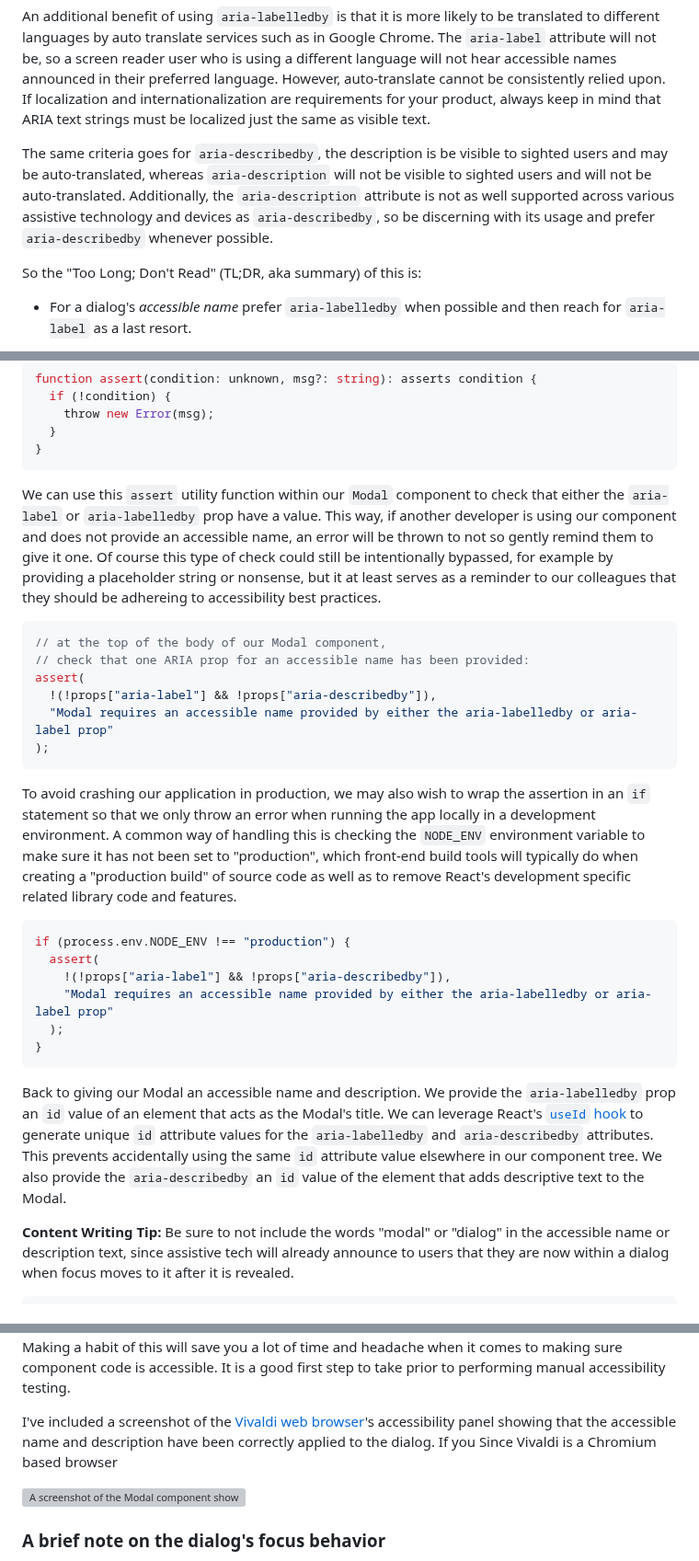
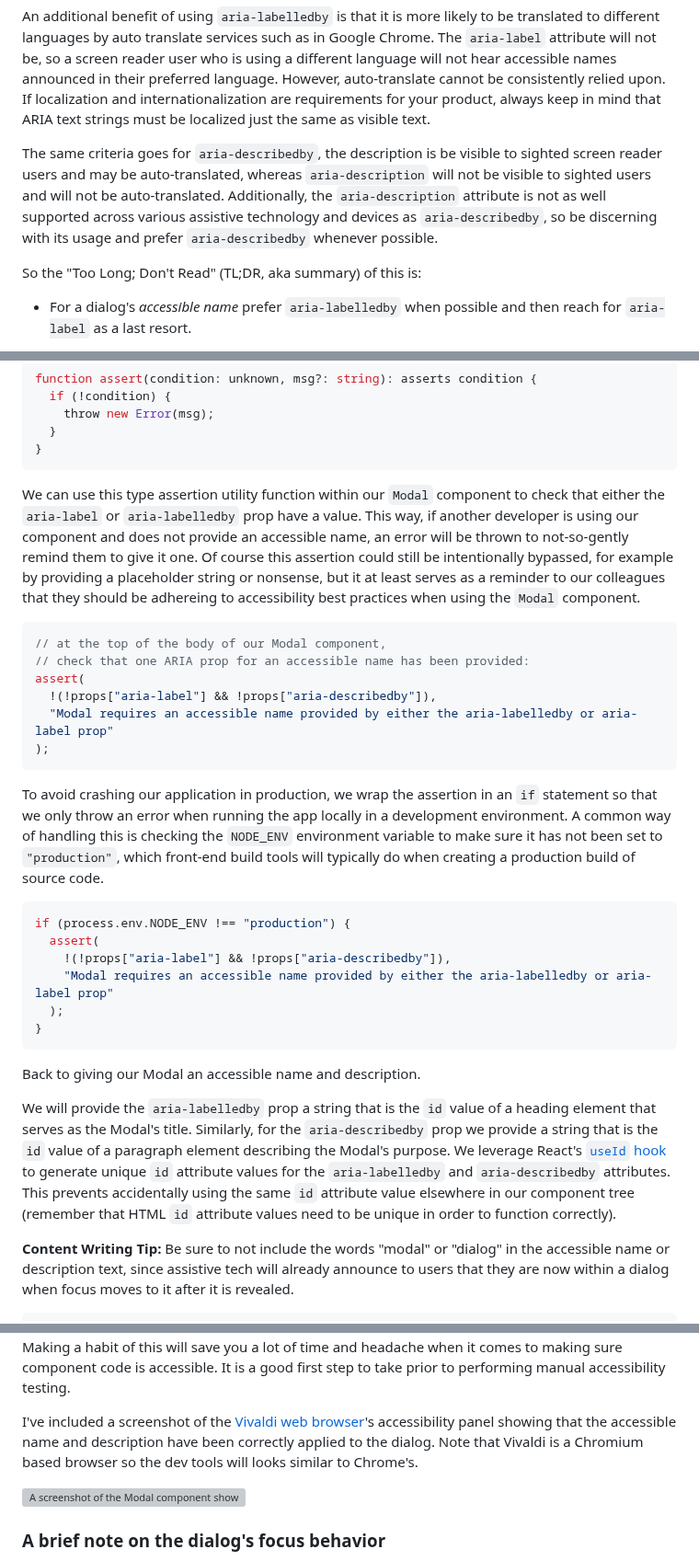
Before and after one commit to clhenrick/clhenrick.io, a Markdown page: content/blog/2025-02-01-react-a11y-modal-dialog.md, 3 parts joined by grey strips. Shown at 92% size. GitHub-like rendering; grey boxes are pictures that could not be loaded.

````diff
--- a/content/blog/2025-02-01-react-a11y-modal-dialog.md
+++ b/content/blog/2025-02-01-react-a11y-modal-dialog.md
@@ -669,7 +669,7 @@ For the dialog's accessible name we can use either the `aria-labelledby` or `ari
 
 An additional benefit of using `aria-labelledby` is that it is more likely to be translated to different languages by auto translate services such as in Google Chrome. The `aria-label` attribute will not be, so a screen reader user who is using a different language will not hear accessible names announced in their preferred language. However, auto-translate cannot be consistently relied upon. If localization and internationalization are requirements for your product, always keep in mind that ARIA text strings must be localized just the same as visible text.
 
-The same criteria goes for `aria-describedby`, the description is be visible to sighted users and may be auto-translated, whereas `aria-description` will not be visible to sighted users and will not be auto-translated. Additionally, the `aria-description` attribute is not as well supported across various assistive technology and devices as `aria-describedby`, so be discerning with its usage and prefer `aria-describedby` whenever possible.
+The same criteria goes for `aria-describedby`, the description is be visible to sighted screen reader users and may be auto-translated, whereas `aria-description` will not be visible to sighted users and will not be auto-translated. Additionally, the `aria-description` attribute is not as well supported across various assistive technology and devices as `aria-describedby`, so be discerning with its usage and prefer `aria-describedby` whenever possible.
 
 So the "Too Long; Don't Read" (TL;DR, aka summary) of this is:
 
@@ -744,7 +744,7 @@ function assert(condition: unknown, msg?: string): asserts condition {
 }
 ```
 
-We can use this `assert` utility function within our `Modal` component to check that either the `aria-label` or `aria-labelledby` prop have a value. This way, if another developer is using our component and does not provide an accessible name, an error will be thrown to not so gently remind them to give it one. Of course this type of check could still be intentionally bypassed, for example by providing a placeholder string or nonsense, but it at least serves as a reminder to our colleagues that they should be adhereing to accessibility best practices.
+We can use this type assertion utility function within our `Modal` component to check that either the `aria-label` or `aria-labelledby` prop have a value. This way, if another developer is using our component and does not provide an accessible name, an error will be thrown to not-so-gently remind them to give it one. Of course this assertion could still be intentionally bypassed, for example by providing a placeholder string or nonsense, but it at least serves as a reminder to our colleagues that they should be adhereing to accessibility best practices when using the `Modal` component.
 
 ```ts
 // at the top of the body of our Modal component,
@@ -755,7 +755,7 @@ assert(
 );
 ```
 
-To avoid crashing our application in production, we may also wish to wrap the assertion in an `if` statement so that we only throw an error when running the app locally in a development environment. A common way of handling this is checking the `NODE_ENV` environment variable to make sure it has not been set to "production", which front-end build tools will typically do when creating a "production build" of source code as well as to remove React's development specific related library code and features.
+To avoid crashing our application in production, we wrap the assertion in an `if` statement so that we only throw an error when running the app locally in a development environment. A common way of handling this is checking the `NODE_ENV` environment variable to make sure it has not been set to `"production"`, which front-end build tools will typically do when creating a production build of source code.
 
 ```ts
 if (process.env.NODE_ENV !== "production") {
@@ -766,7 +766,9 @@ if (process.env.NODE_ENV !== "production") {
 }
 ```
 
-Back to giving our Modal an accessible name and description. We provide the `aria-labelledby` prop an `id` value of an element that acts as the Modal's title. We can leverage React's [`useId` hook](https://react.dev/reference/react/useId) to generate unique `id` attribute values for the `aria-labelledby` and `aria-describedby` attributes. This prevents accidentally using the same `id` attribute value elsewhere in our component tree. We also provide the `aria-describedby` an `id` value of the element that adds descriptive text to the Modal.
+Back to giving our Modal an accessible name and description.
+
+We will provide the `aria-labelledby` prop a string that is the `id` value of a heading element that serves as the Modal's title. Similarly, for the `aria-describedby` prop we provide a string that is the `id` value of a paragraph element describing the Modal's purpose. We leverage React's [`useId` hook](https://react.dev/reference/react/useId) to generate unique `id` attribute values for the `aria-labelledby` and `aria-describedby` attributes. This prevents accidentally using the same `id` attribute value elsewhere in our component tree (remember that HTML `id` attribute values need to be unique in order to function correctly).
 
 **Content Writing Tip:** Be sure to not include the words "modal" or "dialog" in the accessible name or description text, since assistive tech will already announce to users that they are now within a dialog when focus moves to it after it is revealed.
 
@@ -795,7 +797,7 @@ To verify that our accessible name and description are being applied to our Moda
 
 **Pro accessibility tip**: it's good make a habit of inspecting the accessibility panel for an element to verify its accessibility properties are being correctly implemented. This is especially true when using front-end frameworks like React that abstract HTML, or when using vanilla JavaScript to manipulate the DOM. React Components are not HTML, and in my experience many React developers do not look at the DOM they are generating with React which leads to many accessibility related bugs. Making a habit of this will save you a lot of time and headache when it comes to making sure component code is accessible. It is a good first step to take prior to performing manual accessibility testing.
 
-I've included a screenshot of the [Vivaldi web browser](https://vivaldi.com)'s accessibility panel showing that the accessible name and description have been correctly applied to the dialog. If you Since Vivaldi is a Chromium based browser
+I've included a screenshot of the [Vivaldi web browser](https://vivaldi.com)'s accessibility panel showing that the accessible name and description have been correctly applied to the dialog. Note that Vivaldi is a Chromium based browser so the dev tools will looks similar to Chrome's.
 
 ![A screenshot of the Modal component showing the browser developer tools accessibility panel. In the accessibility panel fields for the accessible name and description indicate that they are populated with the appropriate text content.](/img/react-a11y-modal-dialog-accname-accdesc.png)
 
````
Also changed, not shown: other parts of content/blog/2025-02-01-react-a11y-modal-dialog.md (+4 -4 lines).
